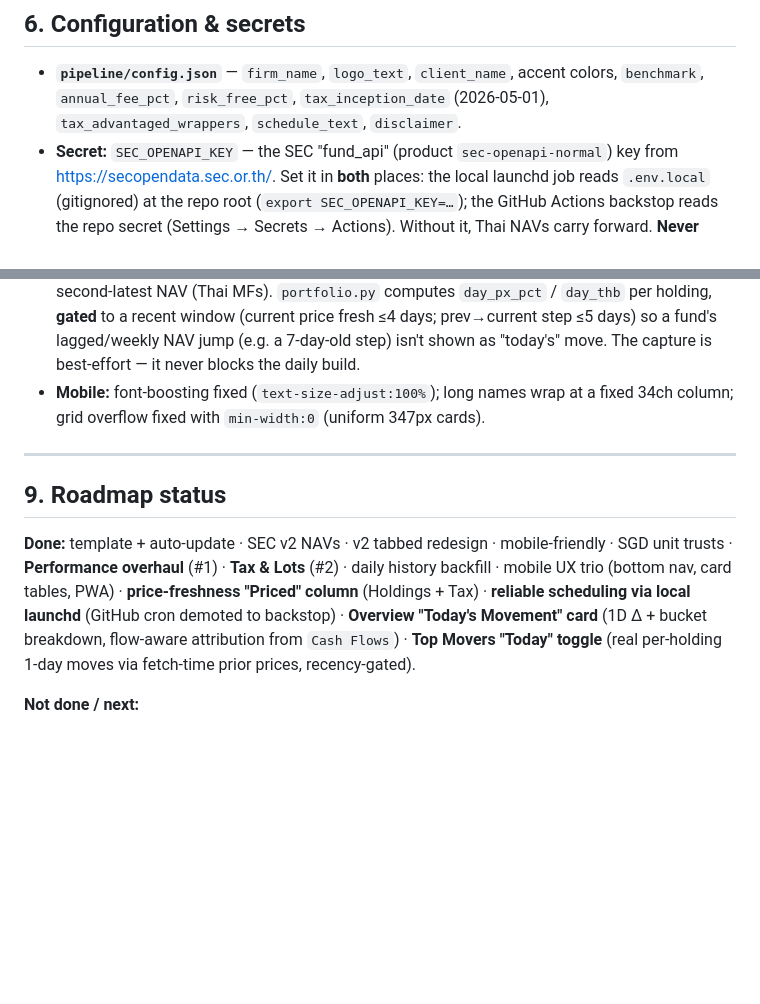
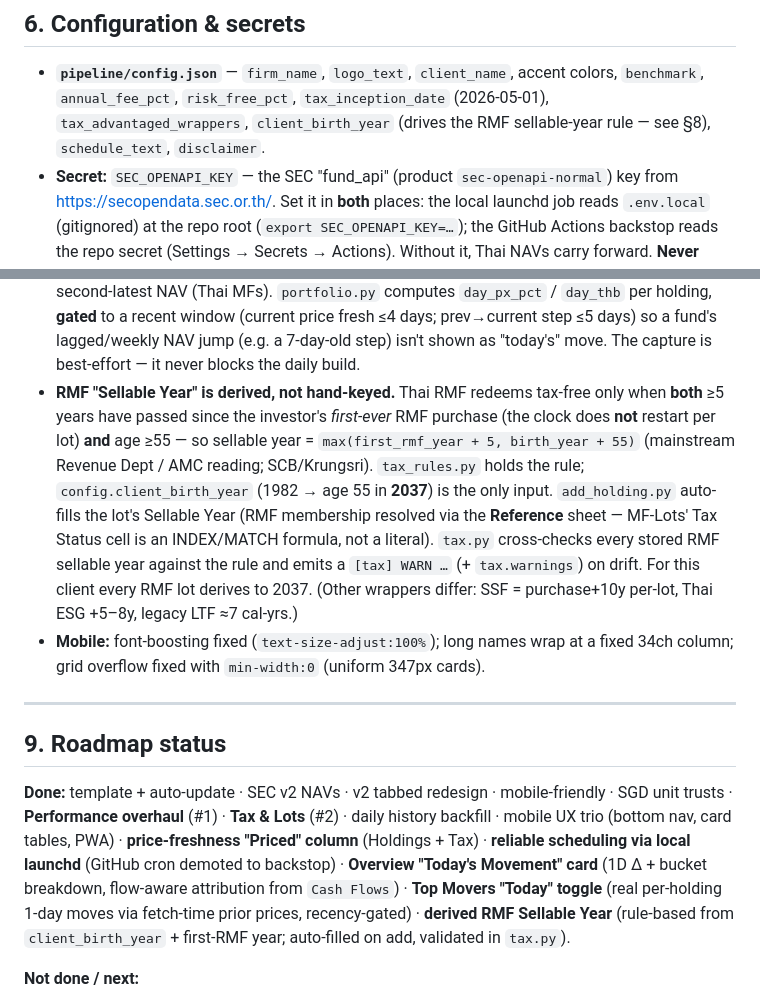
Before and after one commit to vsupakatitham-cloud/investment-dashboard, a Markdown page: REFERENCE.md, 2 parts joined by grey strips. GitHub-like rendering; blank space fills up the shorter version.

Commit message:
Docs: document derived RMF Sellable Year (§6 config, §8 rule, §9 done)
Co-Authored-By: Claude Opus 4.8 <noreply@anthropic.com>

```diff
--- a/REFERENCE.md
+++ b/REFERENCE.md
@@ -104,7 +104,8 @@ Clean institutional-light design, tabbed; **mobile = bottom nav + card-based tab
 
 - **`pipeline/config.json`** — `firm_name`, `logo_text`, `client_name`, accent colors,
   `benchmark`, `annual_fee_pct`, `risk_free_pct`, `tax_inception_date` (2026-05-01),
-  `tax_advantaged_wrappers`, `schedule_text`, `disclaimer`.
+  `tax_advantaged_wrappers`, `client_birth_year` (drives the RMF sellable-year rule — see §8),
+  `schedule_text`, `disclaimer`.
 - **Secret:** `SEC_OPENAPI_KEY` — the SEC "fund_api" (product `sec-openapi-normal`) key from
   https://secopendata.sec.or.th/. Set it in **both** places: the local launchd job reads
   `.env.local` (gitignored) at the repo root (`export SEC_OPENAPI_KEY=…`); the GitHub Actions
@@ -192,6 +193,16 @@ git push origin main
   `day_thb` per holding, **gated** to a recent window (current price fresh ≤4 days; prev→current
   step ≤5 days) so a fund's lagged/weekly NAV jump (e.g. a 7-day-old step) isn't shown as
   "today's" move. The capture is best-effort — it never blocks the daily build.
+- **RMF "Sellable Year" is derived, not hand-keyed.** Thai RMF redeems tax-free only when
+  **both** ≥5 years have passed since the investor's *first-ever* RMF purchase (the clock does
+  **not** restart per lot) **and** age ≥55 — so sellable year = `max(first_rmf_year + 5,
+  birth_year + 55)` (mainstream Revenue Dept / AMC reading; SCB/Krungsri). `tax_rules.py` holds
+  the rule; `config.client_birth_year` (1982 → age 55 in **2037**) is the only input.
+  `add_holding.py` auto-fills the lot's Sellable Year (RMF membership resolved via the
+  **Reference** sheet — MF-Lots' Tax Status cell is an INDEX/MATCH formula, not a literal).
+  `tax.py` cross-checks every stored RMF sellable year against the rule and emits a
+  `[tax] WARN …` (+ `tax.warnings`) on drift. For this client every RMF lot derives to 2037.
+  (Other wrappers differ: SSF = purchase+10y per-lot, Thai ESG +5–8y, legacy LTF ≈7 cal-yrs.)
 - **Mobile:** font-boosting fixed (`text-size-adjust:100%`); long names wrap at a fixed
   34ch column; grid overflow fixed with `min-width:0` (uniform 347px cards).
 
@@ -205,7 +216,8 @@ backfill · mobile UX trio (bottom nav, card tables, PWA) · **price-freshness "
 column** (Holdings + Tax) · **reliable scheduling via local launchd** (GitHub cron demoted
 to backstop) · **Overview "Today's Movement" card** (1D Δ + bucket breakdown, flow-aware
 attribution from `Cash Flows`) · **Top Movers "Today" toggle** (real per-holding 1-day moves
-via fetch-time prior prices, recency-gated).
+via fetch-time prior prices, recency-gated) · **derived RMF Sellable Year** (rule-based from
+`client_birth_year` + first-RMF year; auto-filled on add, validated in `tax.py`).
 
 **Not done / next:**
 - **Authentication** (deferred) — the live URL is currently open; gate before sharing widely.
```
